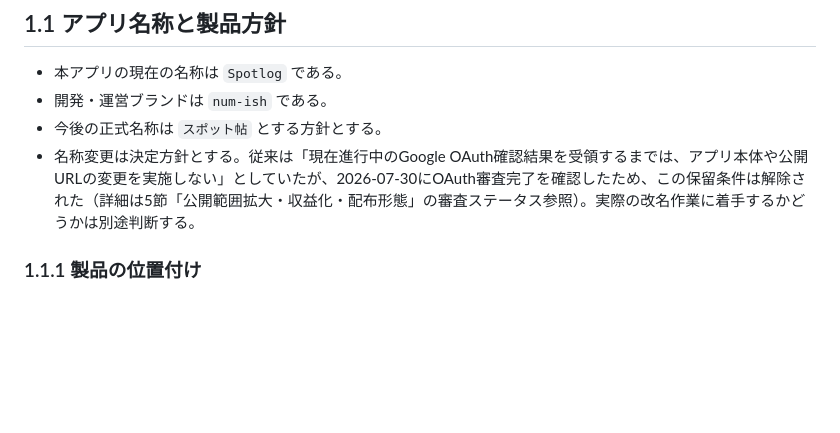
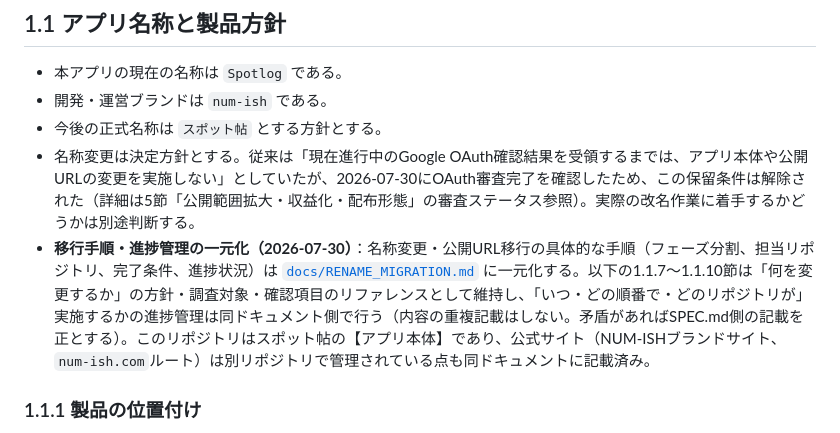
Before and after one commit to numacchi14-cpu/google-maps-dashboard, a Markdown page: SPEC.md, the part around the change. GitHub-like rendering; blank space fills up the shorter version.

```diff
--- a/SPEC.md
+++ b/SPEC.md
@@ -21,6 +21,7 @@ Google Takeout でエクスポートした「保存済みの場所」「クチ
 - 開発・運営ブランドは `num-ish` である。
 - 今後の正式名称は `スポット帖` とする方針とする。
 - 名称変更は決定方針とする。従来は「現在進行中のGoogle OAuth確認結果を受領するまでは、アプリ本体や公開URLの変更を実施しない」としていたが、2026-07-30にOAuth審査完了を確認したため、この保留条件は解除された（詳細は5節「公開範囲拡大・収益化・配布形態」の審査ステータス参照）。実際の改名作業に着手するかどうかは別途判断する。
+- **移行手順・進捗管理の一元化（2026-07-30）**：名称変更・公開URL移行の具体的な手順（フェーズ分割、担当リポジトリ、完了条件、進捗状況）は [`docs/RENAME_MIGRATION.md`](./docs/RENAME_MIGRATION.md) に一元化する。以下の1.1.7〜1.1.10節は「何を変更するか」の方針・調査対象・確認項目のリファレンスとして維持し、「いつ・どの順番で・どのリポジトリが」実施するかの進捗管理は同ドキュメント側で行う（内容の重複記載はしない。矛盾があればSPEC.md側の記載を正とする）。このリポジトリはスポット帖の【アプリ本体】であり、公式サイト（NUM-ISHブランドサイト、`num-ish.com`ルート）は別リポジトリで管理されている点も同ドキュメントに記載済み。
 
 ### 1.1.1 製品の位置付け
 
```
Also changed, not shown: docs/RENAME_MIGRATION.md (added, +281 -0 lines).
